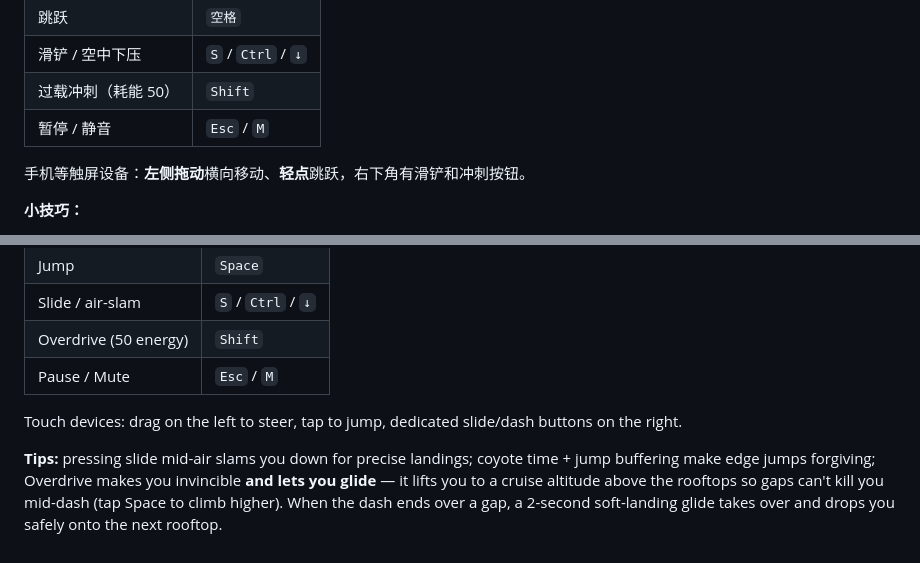
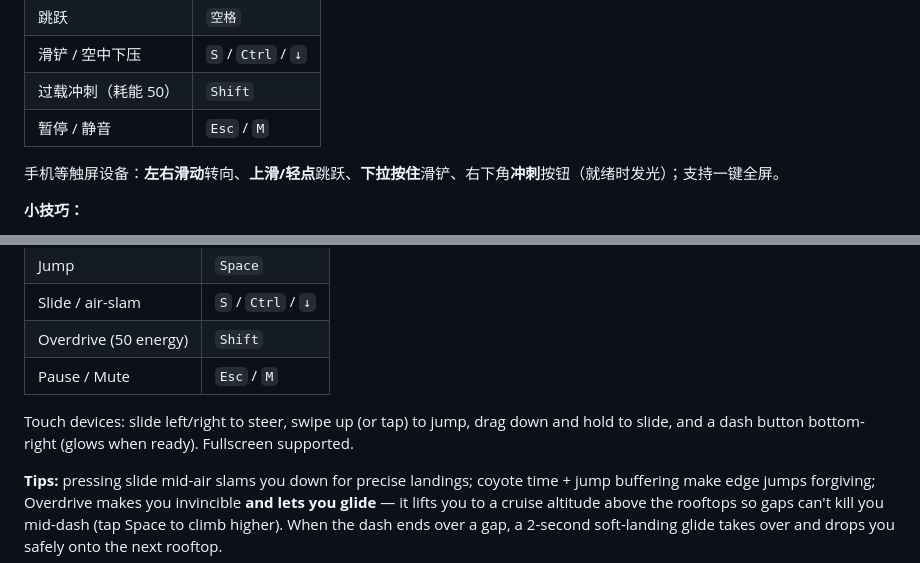
Before and after one commit to zzuli-ljz/skyline-rush, a Markdown page: README.md, 2 parts joined by grey strips. Drawn GitHub-style.

```diff
--- a/README.md
+++ b/README.md
@@ -46,7 +46,7 @@
 | 过载冲刺（耗能 50） | `Shift` |
 | 暂停 / 静音 | `Esc` / `M` |
 
-手机等触屏设备：**左侧拖动**横向移动、**轻点**跳跃，右下角有滑铲和冲刺按钮。
+手机等触屏设备：**左右滑动**转向、**上滑/轻点**跳跃、**下拉按住**滑铲、右下角**冲刺**按钮（就绪时发光）；支持一键全屏。
 
 **小技巧：**
 - 空中按滑铲会**急速下坠**，可以用来精准落上矮平台；
@@ -139,7 +139,7 @@ The rain just stopped. You're on the tallest rooftop in the city, and ahead of y
 | Overdrive (50 energy) | `Shift` |
 | Pause / Mute | `Esc` / `M` |
 
-Touch devices: drag on the left to steer, tap to jump, dedicated slide/dash buttons on the right.
+Touch devices: slide left/right to steer, swipe up (or tap) to jump, drag down and hold to slide, and a dash button bottom-right (glows when ready). Fullscreen supported.
 
 **Tips:** pressing slide mid-air slams you down for precise landings; coyote time + jump buffering make edge jumps forgiving; Overdrive makes you invincible **and lets you glide** — it lifts you to a cruise altitude above the rooftops so gaps can't kill you mid-dash (tap Space to climb higher). When the dash ends over a gap, a 2-second soft-landing glide takes over and drops you safely onto the next rooftop.
 
```
